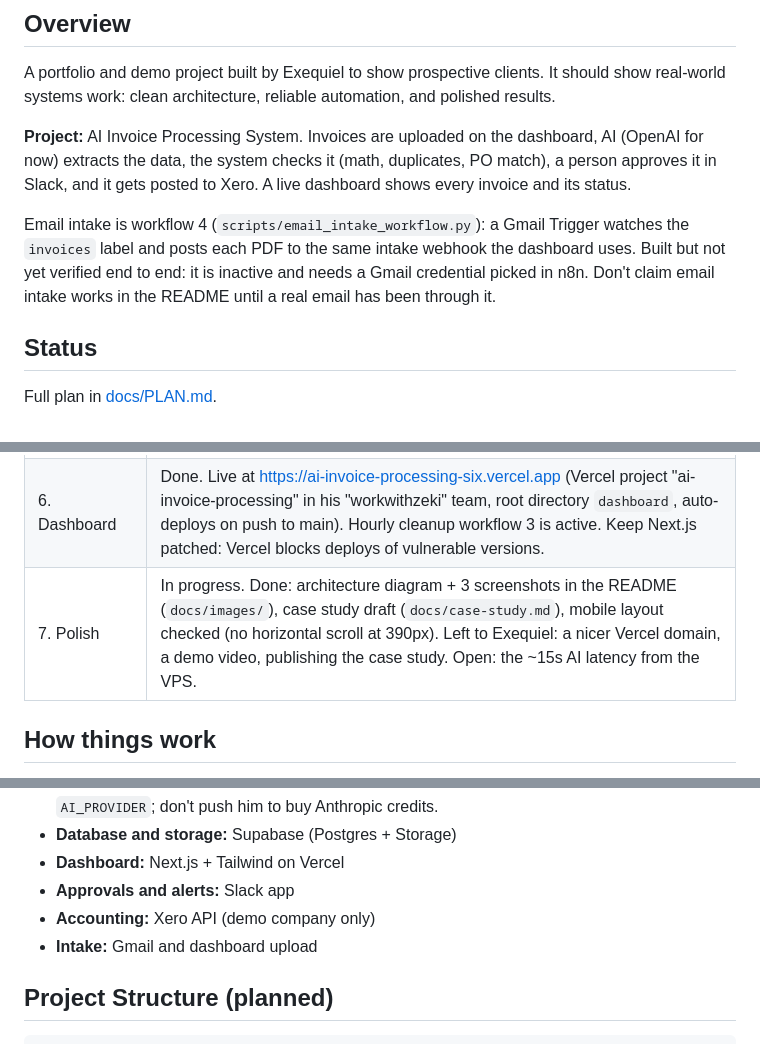
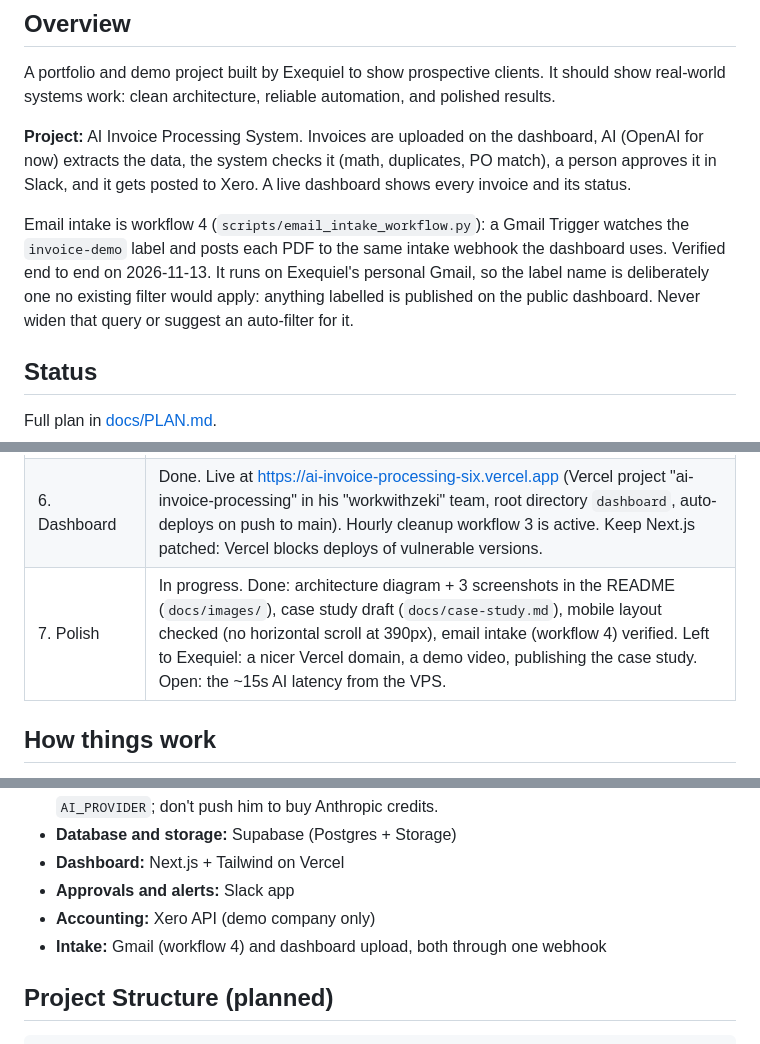
Before and after one commit to boriborexequiel24-AM/ai-invoice-processing, a Markdown page: CLAUDE.md, 3 parts joined by grey strips. Rendered like a GitHub page.

````diff
--- a/CLAUDE.md
+++ b/CLAUDE.md
@@ -5,7 +5,7 @@ A portfolio and demo project built by Exequiel to show prospective clients. It s
 
 **Project:** AI Invoice Processing System. Invoices are uploaded on the dashboard, AI (OpenAI for now) extracts the data, the system checks it (math, duplicates, PO match), a person approves it in Slack, and it gets posted to Xero. A live dashboard shows every invoice and its status.
 
-Email intake is workflow 4 (`scripts/email_intake_workflow.py`): a Gmail Trigger watches the `invoices` label and posts each PDF to the same intake webhook the dashboard uses. Built but not yet verified end to end: it is inactive and needs a Gmail credential picked in n8n. Don't claim email intake works in the README until a real email has been through it.
+Email intake is workflow 4 (`scripts/email_intake_workflow.py`): a Gmail Trigger watches the `invoice-demo` label and posts each PDF to the same intake webhook the dashboard uses. Verified end to end on 2026-11-13. It runs on Exequiel's personal Gmail, so the label name is deliberately one no existing filter would apply: anything labelled is published on the public dashboard. Never widen that query or suggest an auto-filter for it.
 
 ## Status
 Full plan in [docs/PLAN.md](docs/PLAN.md).
@@ -18,7 +18,7 @@ Full plan in [docs/PLAN.md](docs/PLAN.md).
 | 4. Validation | Done: Postgres function `validate_invoice` (docs/validation.md), 13/13 end to end |
 | 5. Slack approval + Xero | Done: workflow 2 "Approval + Xero", 7/7 approval checks pass (`scripts/test_approval.py`). EUR bill fails because the Demo Company has no EUR (handled as an error, by design). |
 | 6. Dashboard | Done. Live at https://ai-invoice-processing-six.vercel.app (Vercel project "ai-invoice-processing" in his "workwithzeki" team, root directory `dashboard`, auto-deploys on push to main). Hourly cleanup workflow 3 is active. Keep Next.js patched: Vercel blocks deploys of vulnerable versions. |
-| 7. Polish | In progress. Done: architecture diagram + 3 screenshots in the README (`docs/images/`), case study draft (`docs/case-study.md`), mobile layout checked (no horizontal scroll at 390px). Left to Exequiel: a nicer Vercel domain, a demo video, publishing the case study. Open: the ~15s AI latency from the VPS. |
+| 7. Polish | In progress. Done: architecture diagram + 3 screenshots in the README (`docs/images/`), case study draft (`docs/case-study.md`), mobile layout checked (no horizontal scroll at 390px), email intake (workflow 4) verified. Left to Exequiel: a nicer Vercel domain, a demo video, publishing the case study. Open: the ~15s AI latency from the VPS. |
 
 ## How things work
 - All four n8n workflows ("Invoice Processing | 1." to "| 4.") are generated by `scripts/build_n8n_workflow.py --deploy` (workflow 2 lives in `scripts/approval_workflow.py`, Slack layout in `scripts/slack_blocks.js`). Never edit them by hand in n8n; change the scripts and re-deploy. Deploy copies credentials across nodes by type.
@@ -43,7 +43,7 @@ Exequiel's existing portfolio (workwithbori.cloud, workwithzeki.vercel.app) alre
 - **Dashboard:** Next.js + Tailwind on Vercel
 - **Approvals and alerts:** Slack app
 - **Accounting:** Xero API (demo company only)
-- **Intake:** Gmail and dashboard upload
+- **Intake:** Gmail (workflow 4) and dashboard upload, both through one webhook
 
 ## Project Structure (planned)
 ```
````
Also changed, not shown: README.md (+2 -2 lines), docs/SETUP.md (+8 -5 lines), docs/images/dashboard-home.png, 5 other files.
